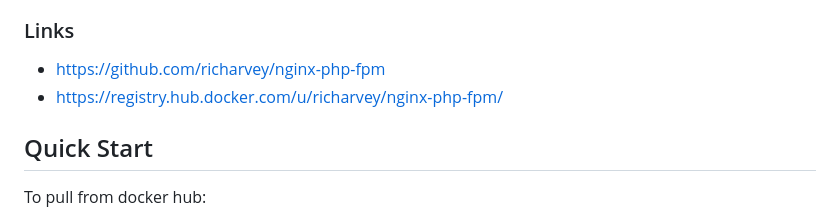
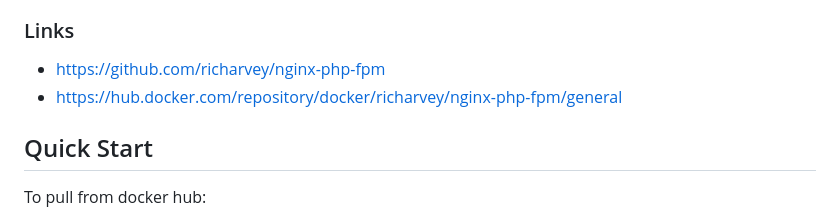
Before and after one commit to richarvey/nginx-php-fpm, a Markdown page: README.md, the part around the change. Rendered like a GitHub page.

Commit message:
fix docker hub URL [skip ci]

```diff
--- a/README.md
+++ b/README.md
@@ -16,7 +16,7 @@ __NOTE:__ From 2.0.5 onwards there are x86 and arm64 builds available
 
 ### Links
 - [https://github.com/richarvey/nginx-php-fpm](https://github.com/richarvey/nginx-php-fpm)
-- [https://registry.hub.docker.com/u/richarvey/nginx-php-fpm/](https://registry.hub.docker.com/u/richarvey/nginx-php-fpm/)
+- [https://hub.docker.com/repository/docker/richarvey/nginx-php-fpm/general](https://hub.docker.com/repository/docker/richarvey/nginx-php-fpm/general)
 
 ## Quick Start
 To pull from docker hub:
```
